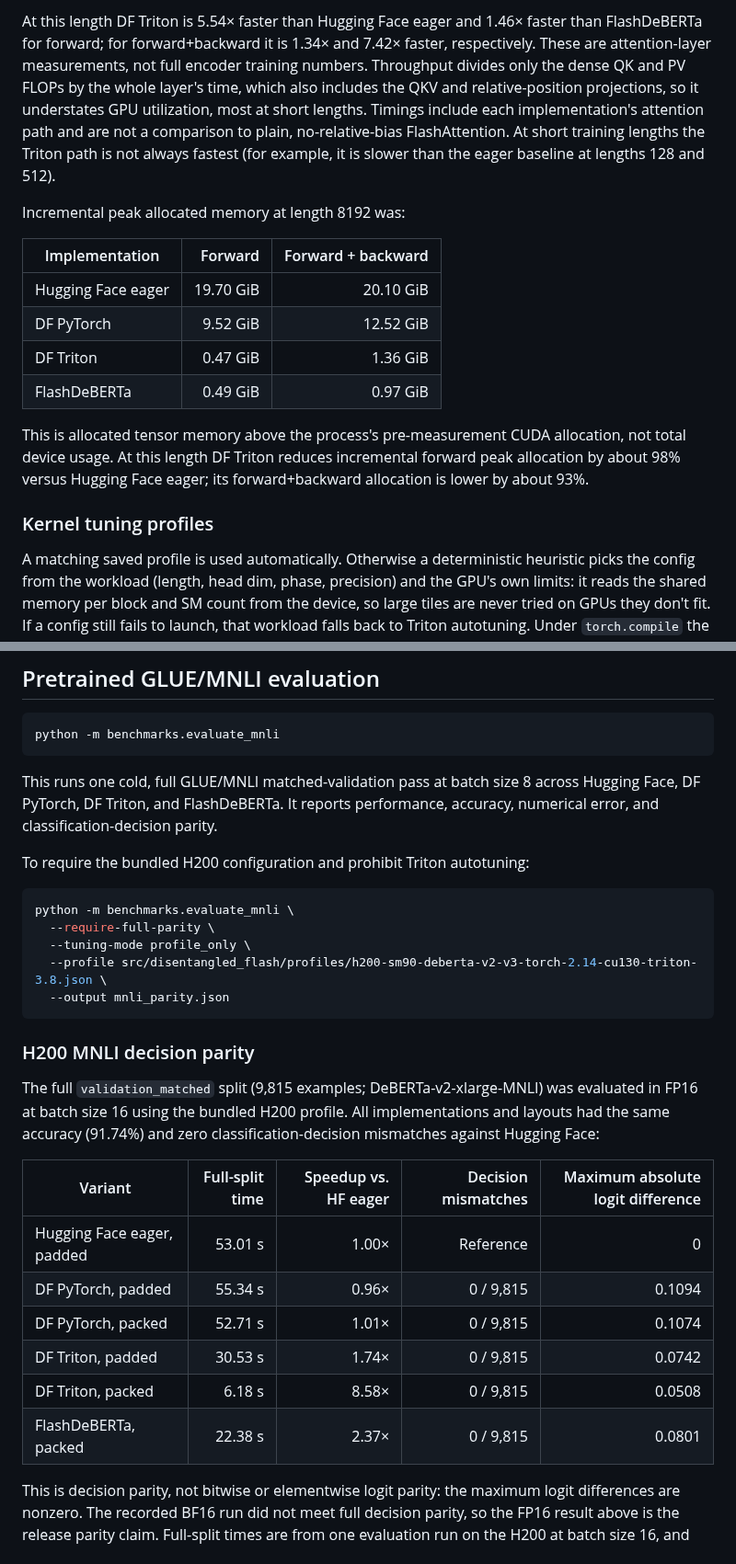
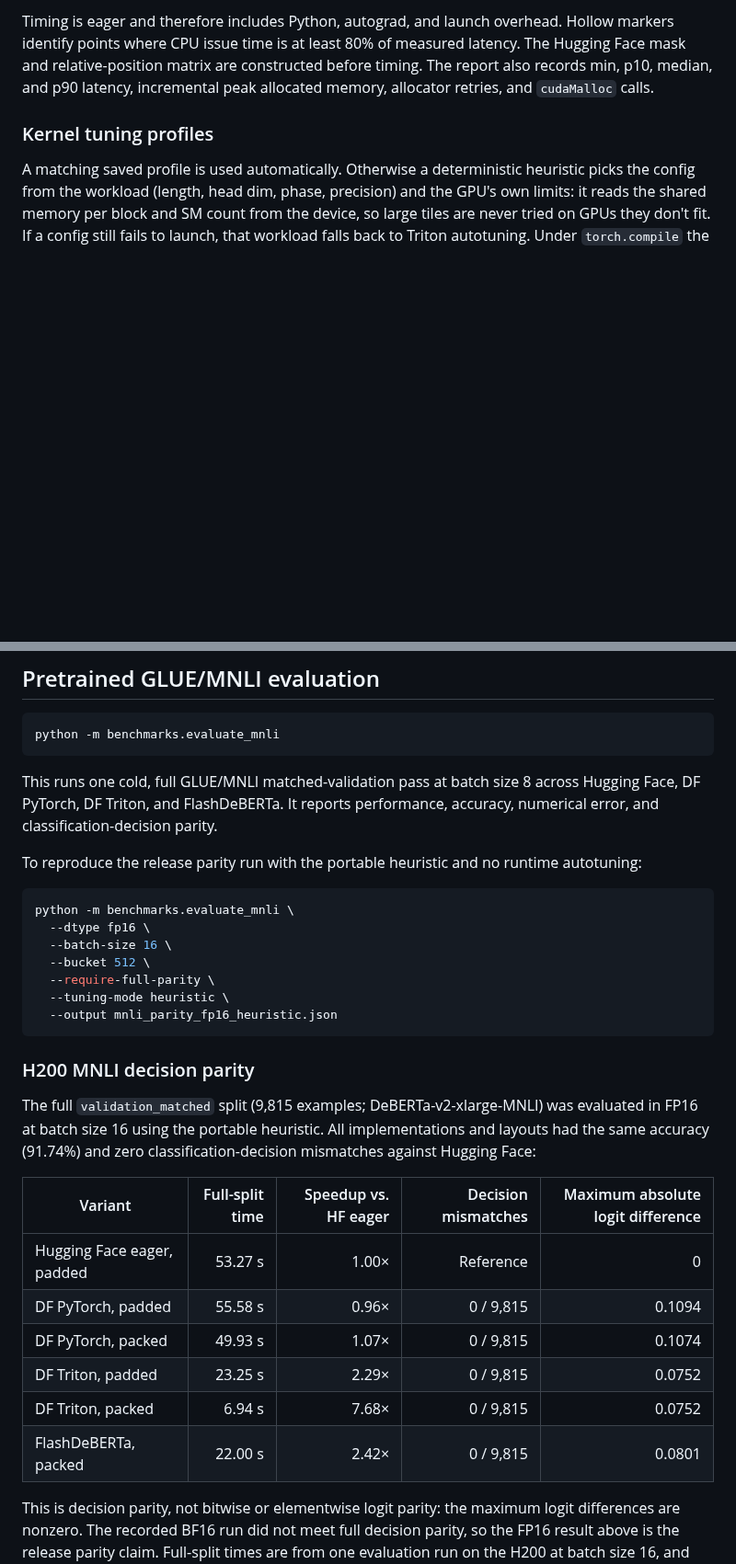
Before and after one commit to delyan-boychev/disentangled-flash, a Markdown page: README.md, 2 parts joined by grey strips. Shown at 92% size. Drawn GitHub-style; blank space fills up the shorter version.

````diff
--- a/README.md
+++ b/README.md
@@ -154,26 +166,8 @@ were:
-At this length DF Triton is 5.54× faster than Hugging Face eager and 1.46×
-faster than FlashDeBERTa for forward; for forward+backward it is 1.34× and
-7.42× faster, respectively. These are attention-layer measurements, not full
-encoder training numbers. Throughput divides only the dense QK and PV FLOPs by
-the whole layer's time, which also includes the QKV and relative-position
-projections, so it understates GPU utilization, most at short lengths. Timings include each implementation's attention path and are not a
-comparison to plain, no-relative-bias FlashAttention. At short training lengths
-the Triton path is not always fastest (for example, it is slower than the eager
-baseline at lengths 128 and 512).
-
-Incremental peak allocated memory at length 8192 was:
-
-| Implementation | Forward | Forward + backward |
-| --- | ---: | ---: |
-| Hugging Face eager | 19.70 GiB | 20.10 GiB |
-| DF PyTorch | 9.52 GiB | 12.52 GiB |
-| DF Triton | 0.47 GiB | 1.36 GiB |
-| FlashDeBERTa | 0.49 GiB | 0.97 GiB |
-
-This is allocated tensor memory above the process's pre-measurement CUDA
-allocation, not total device usage. At this length DF Triton reduces incremental
-forward peak allocation by about 98% versus Hugging Face eager; its
-forward+backward allocation is lower by about 93%.
+Timing is eager and therefore includes Python, autograd, and launch overhead.
+Hollow markers identify points where CPU issue time is at least 80% of measured
+latency. The Hugging Face mask and relative-position matrix are constructed
+before timing. The report also records min, p10, median, and p90 latency,
+incremental peak allocated memory, allocator retries, and `cudaMalloc` calls.
 
 ### Kernel tuning profiles
 
@@ -286,31 +280,34 @@ This runs one cold, full GLUE/MNLI matched-validation pass at batch size 8 acros
 Hugging Face, DF PyTorch, DF Triton, and FlashDeBERTa. It reports performance,
 accuracy, numerical error, and classification-decision parity.
 
-To require the bundled H200 configuration and prohibit Triton autotuning:
+To reproduce the release parity run with the portable heuristic and no runtime
+autotuning:
 
 ```bash
 python -m benchmarks.evaluate_mnli \
+  --dtype fp16 \
+  --batch-size 16 \
+  --bucket 512 \
   --require-full-parity \
-  --tuning-mode profile_only \
-  --profile src/disentangled_flash/profiles/h200-sm90-deberta-v2-v3-torch-2.14-cu130-triton-3.8.json \
-  --output mnli_parity.json
+  --tuning-mode heuristic \
+  --output mnli_parity_fp16_heuristic.json
 ```
 
 ### H200 MNLI decision parity
 
 The full `validation_matched` split (9,815 examples; DeBERTa-v2-xlarge-MNLI)
-was evaluated in FP16 at batch size 16 using the bundled H200 profile. All
+was evaluated in FP16 at batch size 16 using the portable heuristic. All
 implementations and layouts had the same accuracy (91.74%) and zero
 classification-decision mismatches against Hugging Face:
 
 | Variant | Full-split time | Speedup vs. HF eager | Decision mismatches | Maximum absolute logit difference |
 | --- | ---: | ---: | ---: | ---: |
-| Hugging Face eager, padded | 53.01 s | 1.00× | Reference | 0 |
-| DF PyTorch, padded | 55.34 s | 0.96× | 0 / 9,815 | 0.1094 |
-| DF PyTorch, packed | 52.71 s | 1.01× | 0 / 9,815 | 0.1074 |
-| DF Triton, padded | 30.53 s | 1.74× | 0 / 9,815 | 0.0742 |
-| DF Triton, packed | 6.18 s | 8.58× | 0 / 9,815 | 0.0508 |
-| FlashDeBERTa, packed | 22.38 s | 2.37× | 0 / 9,815 | 0.0801 |
+| Hugging Face eager, padded | 53.27 s | 1.00× | Reference | 0 |
+| DF PyTorch, padded | 55.58 s | 0.96× | 0 / 9,815 | 0.1094 |
+| DF PyTorch, packed | 49.93 s | 1.07× | 0 / 9,815 | 0.1074 |
+| DF Triton, padded | 23.25 s | 2.29× | 0 / 9,815 | 0.0752 |
+| DF Triton, packed | 6.94 s | 7.68× | 0 / 9,815 | 0.0752 |
+| FlashDeBERTa, packed | 22.00 s | 2.42× | 0 / 9,815 | 0.0801 |
 
 This is decision parity, not bitwise or elementwise logit parity: the maximum
 logit differences are nonzero. The recorded BF16 run did not meet full decision
````
Also changed, not shown: other parts of README.md (+72 -60 lines), docs/figures/kernel_memory_h200.png, docs/figures/kernel_throughput_h200.png, 4 other files.
